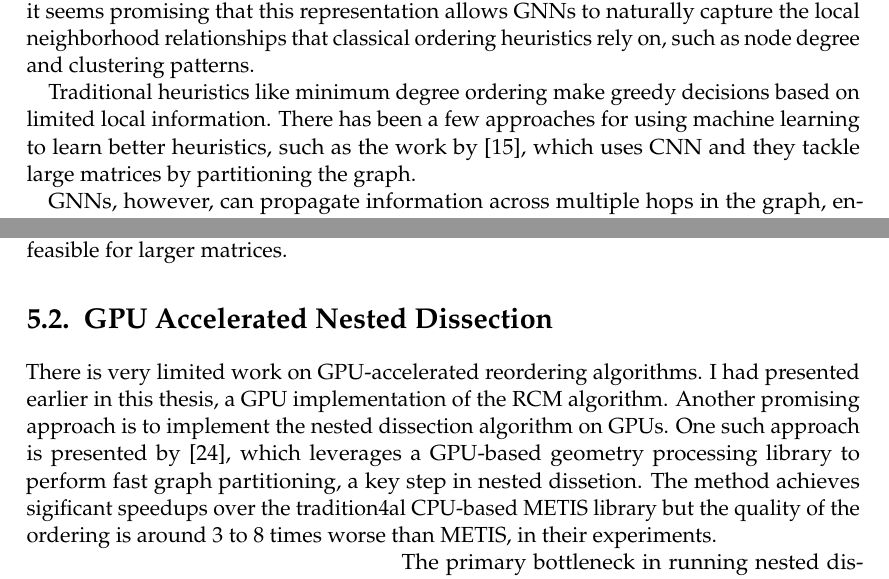
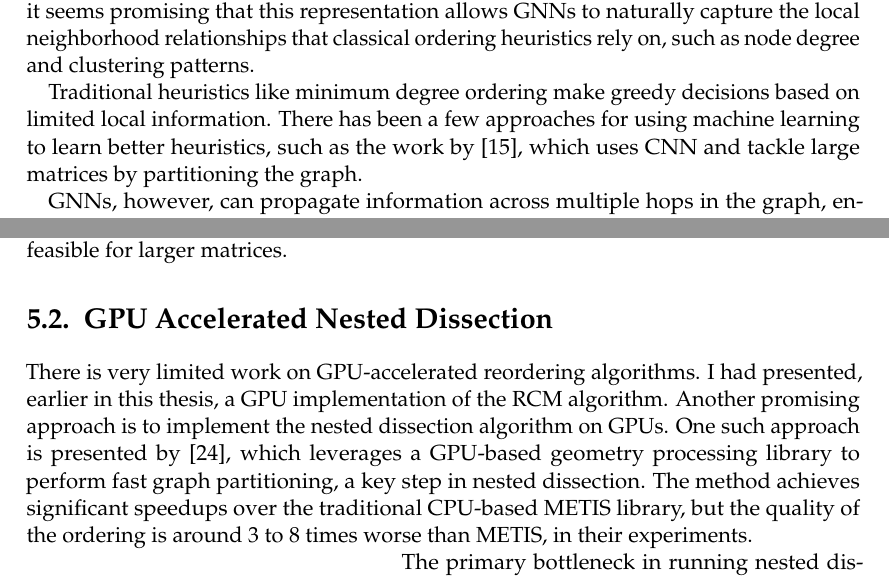
Before and after one commit to ohcomely/master-thesis, a LaTeX thesis (report.tex, which reads src/other_approaches.tex): two parts of pages 46 and 47 of 63, joined at a grey line, cut so that both start at the same text. Compiled offline with pdfLaTeX.

Commit message:
Updates from Overleaf

```diff
--- a/src/other_approaches.tex
+++ b/src/other_approaches.tex
@@ -7,7 +7,7 @@ In this chapter, we present two methods for sparse matrix reordering that seemed
 
 As we know that sparse symmetric matrices can be represented as undirected graphs, it seems promising that this representation allows GNNs to naturally capture the local neighborhood relationships that classical ordering heuristics rely on, such as node degree and clustering patterns.
 
-Traditional heuristics like minimum degree ordering make greedy decisions based on limited local information. There has been a few approaches for using machine learning to learn better heuristics, such as the work by \cite{dasgupta_alpha_2023}, which uses CNN and they tackle large matrices by partitioning the graph.
+Traditional heuristics like minimum degree ordering make greedy decisions based on limited local information. There has been a few approaches for using machine learning to learn better heuristics, such as the work by \cite{dasgupta_alpha_2023}, which uses CNN and tackle large matrices by partitioning the graph.
 
 GNNs, however, can propagate information across multiple hops in the graph, enabling each node to consider not just its immediate neighbors but also the broader structural context. It also allows us to have variable sized graphs. This multi-hop reasoning capability allows the network to anticipate how eliminating one node will affect distant parts of the matrix, potentially leading to more effective ordering decisions.
 
@@ -26,7 +26,7 @@ The model shows good and promising results on small matrices, achieving 9.8\% im
 
 \section{GPU Accelerated Nested Dissection}
 
-There is very limited work on GPU-accelerated reordering algorithms. I had presented earlier in this thesis, a GPU implementation of the RCM algorithm. Another promising approach is to implement the nested dissection algorithm on GPUs. One such approach is presented by \cite{yuan_fast_nodate}, which leverages a GPU-based geometry processing library to perform fast graph partitioning, a key step in nested dissetion. The method achieves sigificant speedups over the tradition4al CPU-based METIS library but the quality of the ordering is around 3 to 8 times worse than METIS, in their experiments.
+There is very limited work on GPU-accelerated reordering algorithms. I had presented, earlier in this thesis, a GPU implementation of the RCM algorithm. Another promising approach is to implement the nested dissection algorithm on GPUs. One such approach is presented by \cite{yuan_fast_nodate}, which leverages a GPU-based geometry processing library to perform fast graph partitioning, a key step in nested dissection. The method achieves significant speedups over the traditional CPU-based METIS library, but the quality of the ordering is around 3 to 8 times worse than METIS, in their experiments.
 
 \begin{wrapfigure}{l}{0.4\textwidth}
 \includegraphics[width=0.9\linewidth]{fig/background/nested_dissection.png}
```
Also changed, not shown: src/results.tex (+2 -2 lines).
